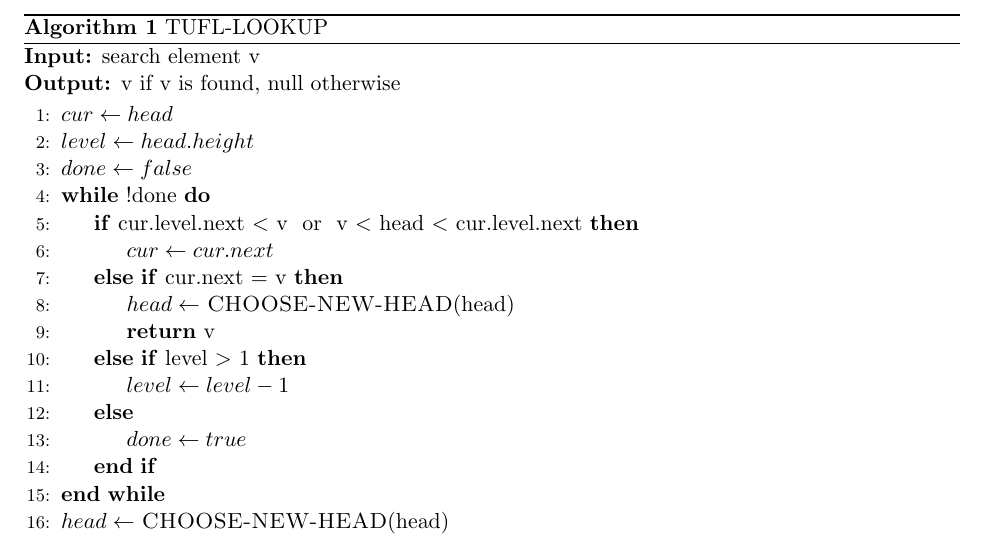
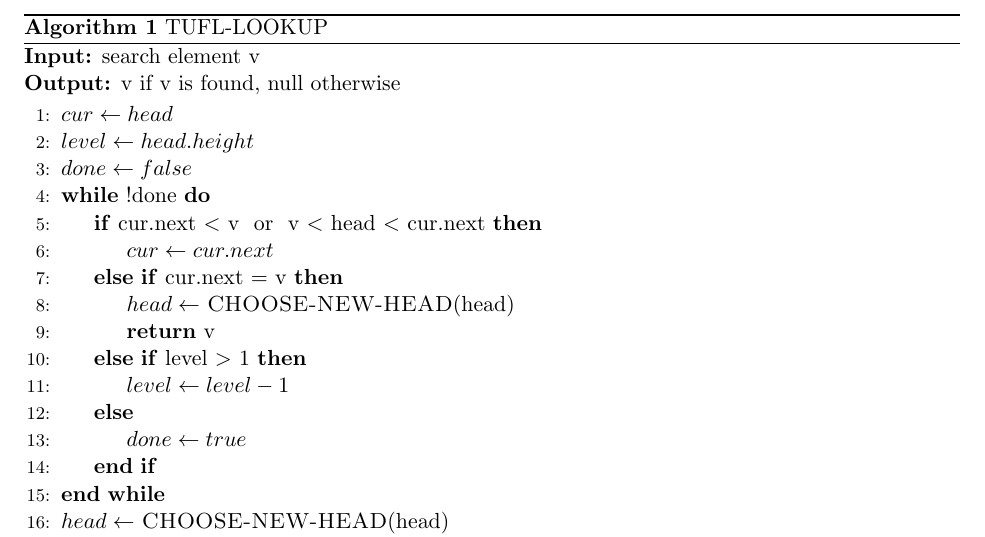
Before and after one commit to JSoddy/432-team10-project, a LaTeX document (P3/432-Group10-ProjectP3.tex): part of page 2 of 4, cut so that both start at the same text. Compiled offline with pdfLaTeX.

Commit message:
fixed error in code

```diff
--- a/P3/432-Group10-ProjectP3.tex
+++ b/P3/432-Group10-ProjectP3.tex
@@ -99,7 +99,7 @@ for those operations here.
 \State $level \gets head.height$
 \State $done \gets false$
 \While{!done}
-	\If{cur.level.next \textless \ v \ or \ v\  \textless\  head\  \textless\  cur.level.next}
+	\If{cur.next \textless \ v \ or \ v\  \textless\  head\  \textless\  cur.next}
 		\State $cur \gets cur.next$
 	\ElsIf{cur.next = v}
 		\State $head \gets$\ \Call{CHOOSE-NEW-HEAD}{head}
```
